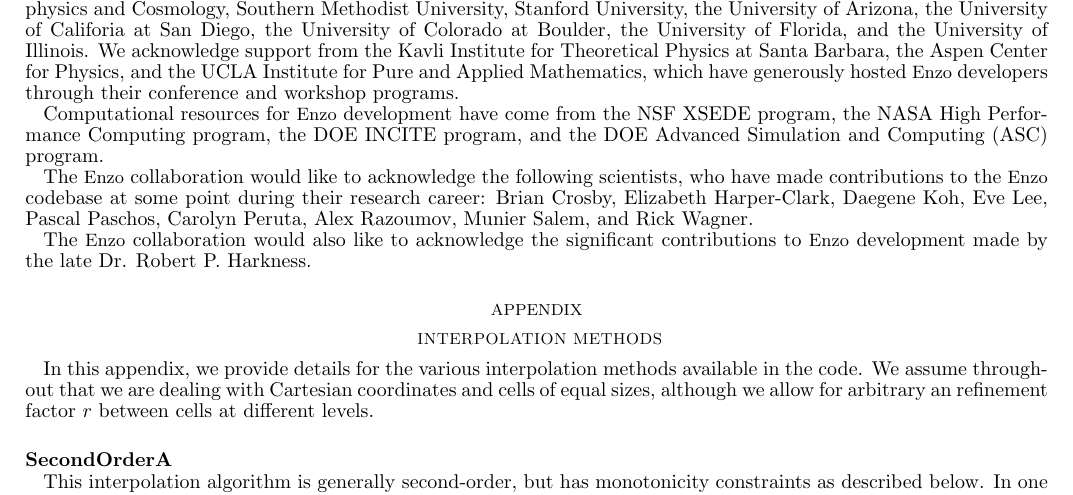
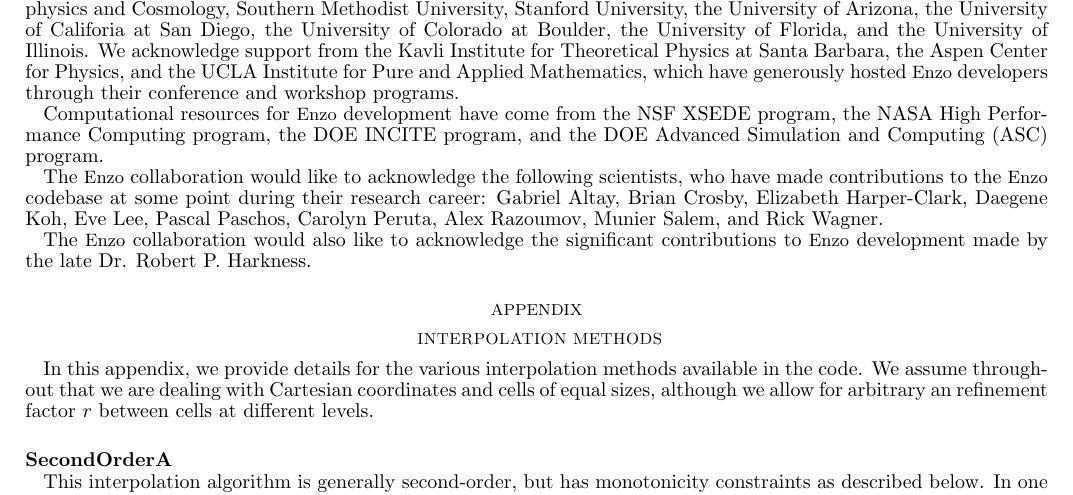
Before and after one commit to enzo-project/enzo-method-paper, a LaTeX document (ms.tex, which reads acknowledgments.tex): part of page 55 of 59, cut so that both start at the same text. Compiled offline with pdfLaTeX.

Commit message:
Adding Gabriel Altay to the list of enzo contributors.

```diff
--- a/acknowledgments.tex
+++ b/acknowledgments.tex
@@ -112,9 +112,9 @@ program, and the DOE Advanced Simulation and Computing (ASC) program.
 
 The \enzo\ collaboration would like to acknowledge the following
 scientists, who have made contributions to the \enzo\ codebase at some
-point during their research career: Brian Crosby, Elizabeth
-Harper-Clark, Daegene Koh, Eve Lee, Pascal Paschos, Carolyn Peruta,
-Alex Razoumov, Munier Salem, and Rick Wagner.
+point during their research career: Gabriel Altay, Brian Crosby,
+Elizabeth Harper-Clark, Daegene Koh, Eve Lee, Pascal Paschos, Carolyn
+Peruta, Alex Razoumov, Munier Salem, and Rick Wagner.
 
 The \enzo\ collaboration would also like to acknowledge the significant contributions to
 \enzo\ development made by the late Dr. Robert P. Harkness.
```
